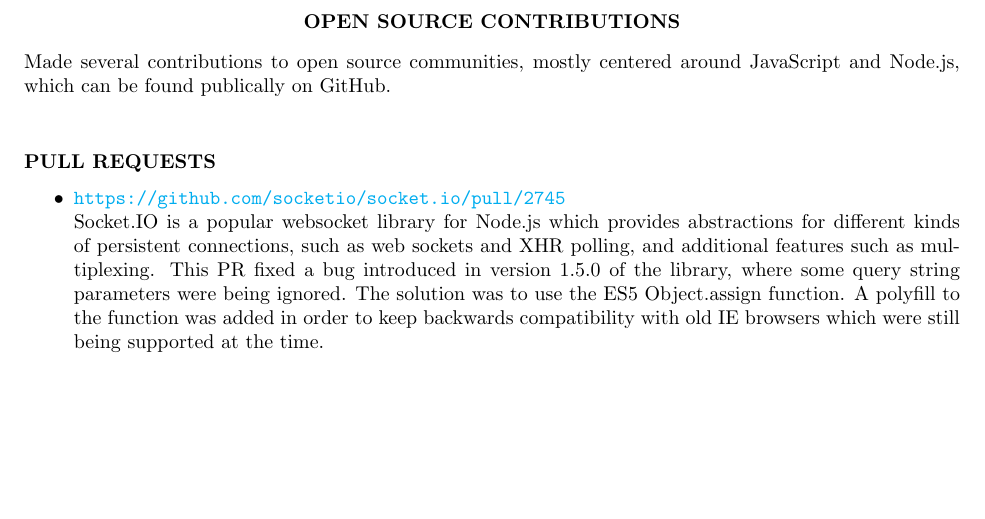
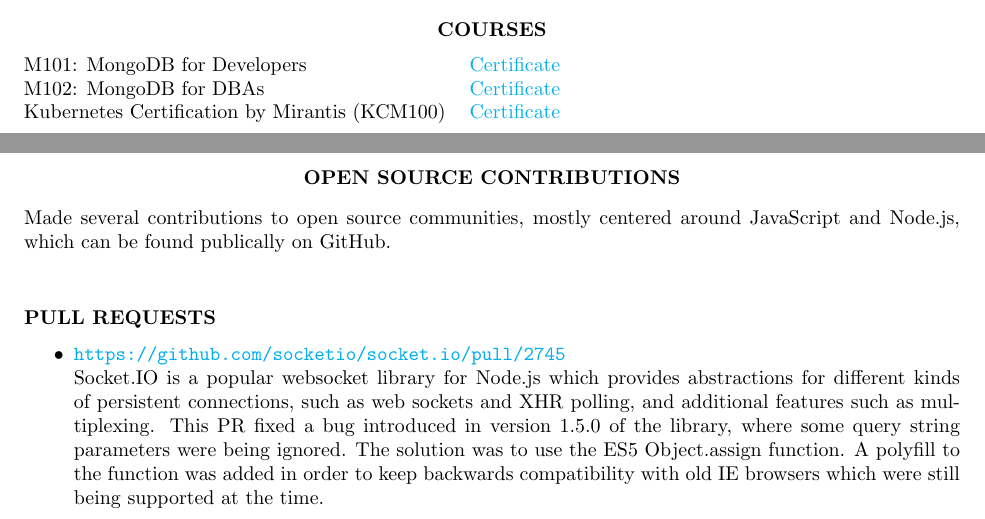
Before and after one commit to perrin4869/resume, a LaTeX CV (resume.tex): part of page 3 of 4 before the commit and two parts of pages 2 and 3 of 4 after it, the two joined at a grey line, cut at the place of the change, the shorter picture padded with empty space. Compiled offline with pdfLaTeX.

Commit message:
Add courses taken and respective certificates

```diff
--- a/resume.tex
+++ b/resume.tex
@@ -137,6 +137,15 @@
 
 \vspace{0.2in}
 
+\section{\centerline{COURSES}}
+\vspace{8pt}
+
+\begin{tabular}{@{}ll}
+  M101: MongoDB for Developers & \href{http://university.mongodb.com/course_completion/066efa7d13f84df789a4ddff81524640}{Certificate} \\
+  M102: MongoDB for DBAs & \href{http://university.mongodb.com/course_completion/797324e4c82e4a27b2d33c3749476003}{Certificate} \\
+  Kubernetes Certification by Mirantis (KCM100) & \href{https://training.mirantis.com/verify/certificate/status/bF19JZmlQoYyAoU4jkY15w/100-457-704}{Certificate} \\
+\end{tabular}
+
 \newpage
 
 \section{\centerline{OPEN SOURCE CONTRIBUTIONS}}
```
Also changed, not shown: 100-457-704.pdf (added), M101P - Course Completion Confirmation.pdf (added), M102 - Course Completion Confirmation.pdf (added), 1 other file.
